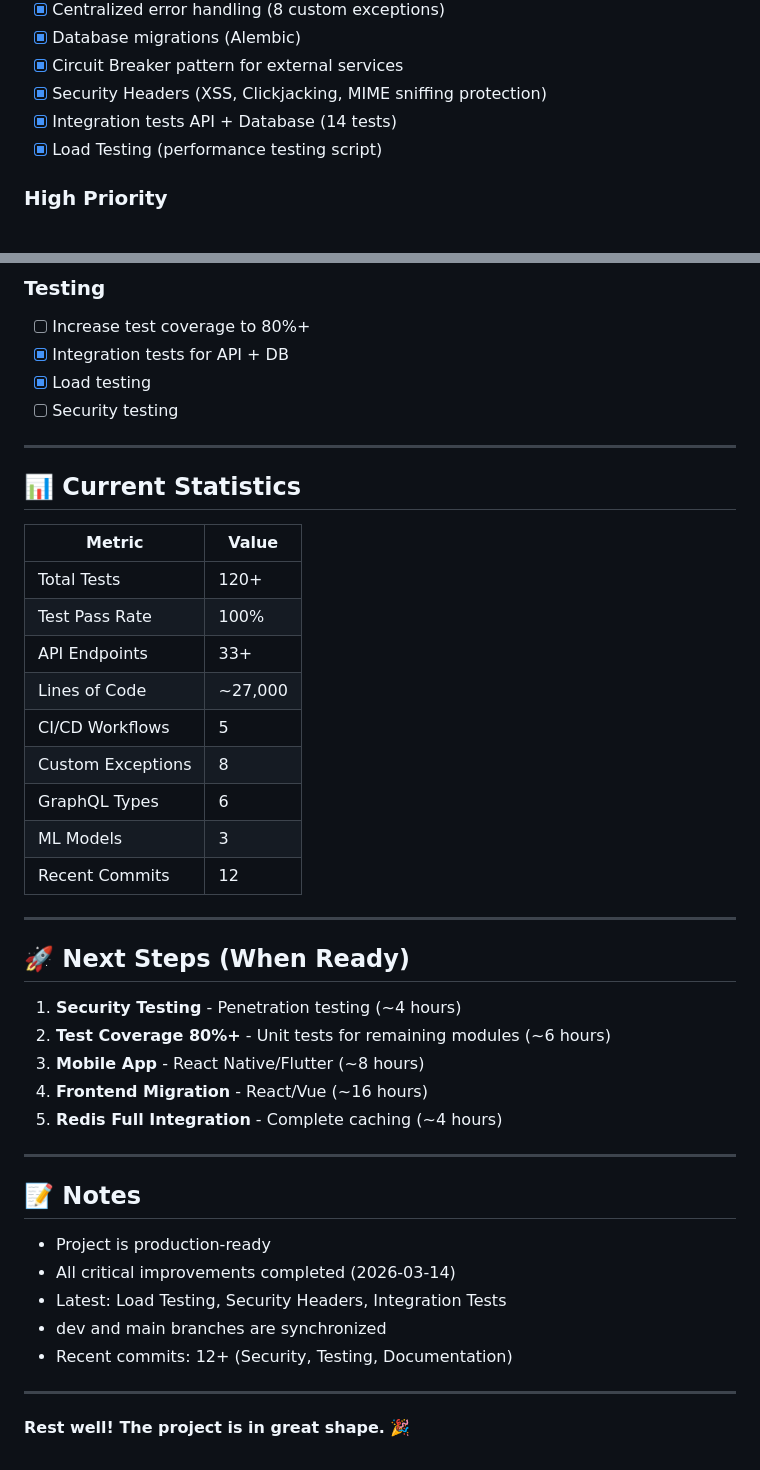
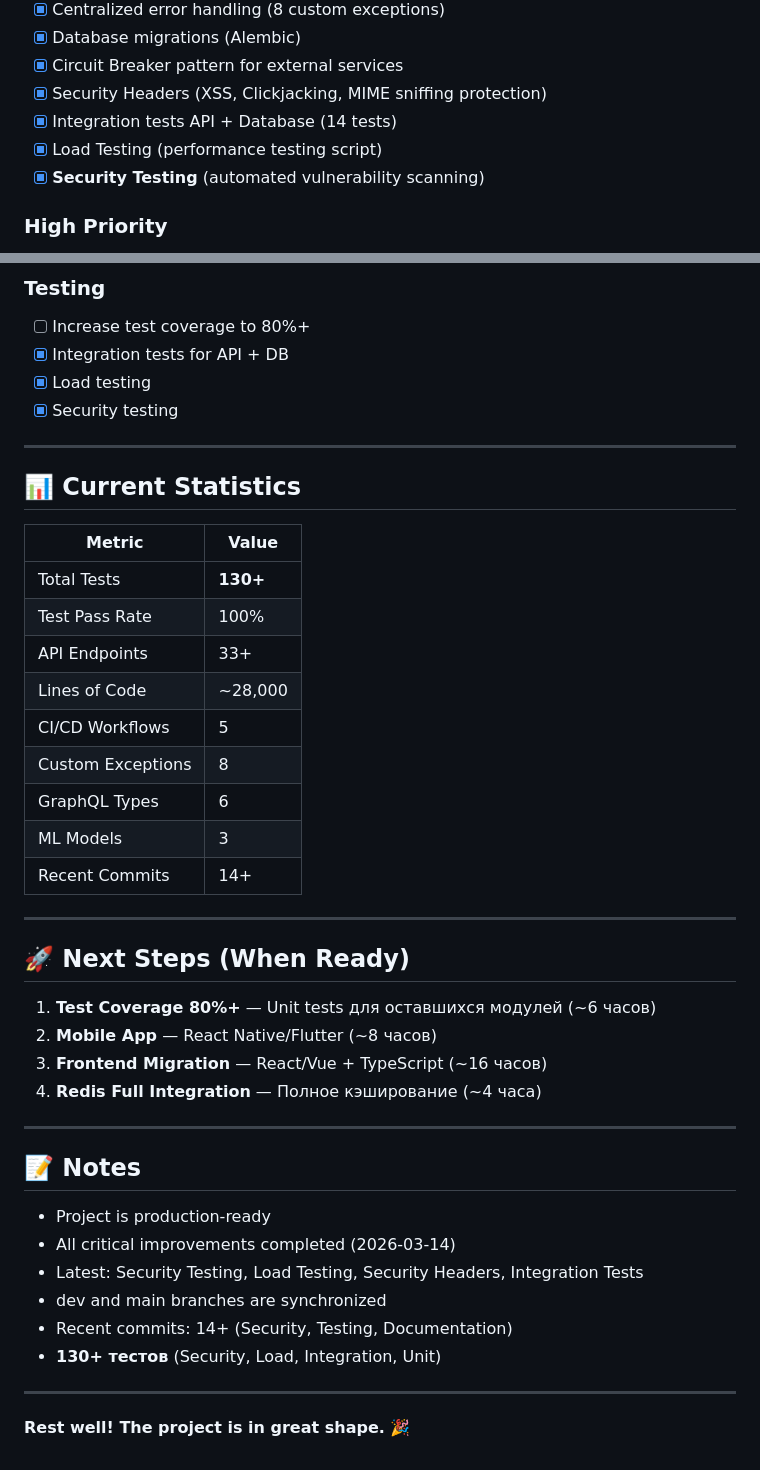
Before and after one commit to QuadDarv1ne/nanoprobe-sim-lab, a Markdown page: TODO.md, 2 parts joined by grey strips. Drawn GitHub-style.

Commit message:
docs: обновлён TODO.md с Security Testing

```diff
--- a/TODO.md
+++ b/TODO.md
@@ -17,6 +17,7 @@
 - [x] Security Headers (XSS, Clickjacking, MIME sniffing protection)
 - [x] Integration tests API + Database (14 tests)
 - [x] Load Testing (performance testing script)
+- [x] **Security Testing** (automated vulnerability scanning)
 
 ### High Priority
 - [x] WebSocket real-time updates (channels, heartbeat)
@@ -166,7 +167,7 @@ None currently - project is stable and ready for rest.
 - [ ] Increase test coverage to 80%+
 - [x] Integration tests for API + DB
 - [x] Load testing
-- [ ] Security testing
+- [x] Security testing
 
 ---
 
@@ -174,25 +175,24 @@ None currently - project is stable and ready for rest.
 
 | Metric | Value |
 |--------|-------|
-| Total Tests | 120+ |
+| Total Tests | **130+** |
 | Test Pass Rate | 100% |
 | API Endpoints | 33+ |
-| Lines of Code | ~27,000 |
+| Lines of Code | ~28,000 |
 | CI/CD Workflows | 5 |
 | Custom Exceptions | 8 |
 | GraphQL Types | 6 |
 | ML Models | 3 |
-| Recent Commits | 12 |
+| Recent Commits | 14+ |
 
 ---
 
 ## 🚀 Next Steps (When Ready)
 
-1. **Security Testing** - Penetration testing (~4 hours)
-2. **Test Coverage 80%+** - Unit tests for remaining modules (~6 hours)
-3. **Mobile App** - React Native/Flutter (~8 hours)
-4. **Frontend Migration** - React/Vue (~16 hours)
-5. **Redis Full Integration** - Complete caching (~4 hours)
+1. **Test Coverage 80%+** — Unit tests для оставшихся модулей (~6 часов)
+2. **Mobile App** — React Native/Flutter (~8 часов)
+3. **Frontend Migration** — React/Vue + TypeScript (~16 часов)
+4. **Redis Full Integration** — Полное кэширование (~4 часа)
 
 ---
 
@@ -200,9 +200,10 @@ None currently - project is stable and ready for rest.
 
 - Project is production-ready
 - All critical improvements completed (2026-03-14)
-- Latest: Load Testing, Security Headers, Integration Tests
+- Latest: Security Testing, Load Testing, Security Headers, Integration Tests
 - dev and main branches are synchronized
-- Recent commits: 12+ (Security, Testing, Documentation)
+- Recent commits: 14+ (Security, Testing, Documentation)
+- **130+ тестов** (Security, Load, Integration, Unit)
 
 ---
 
```
